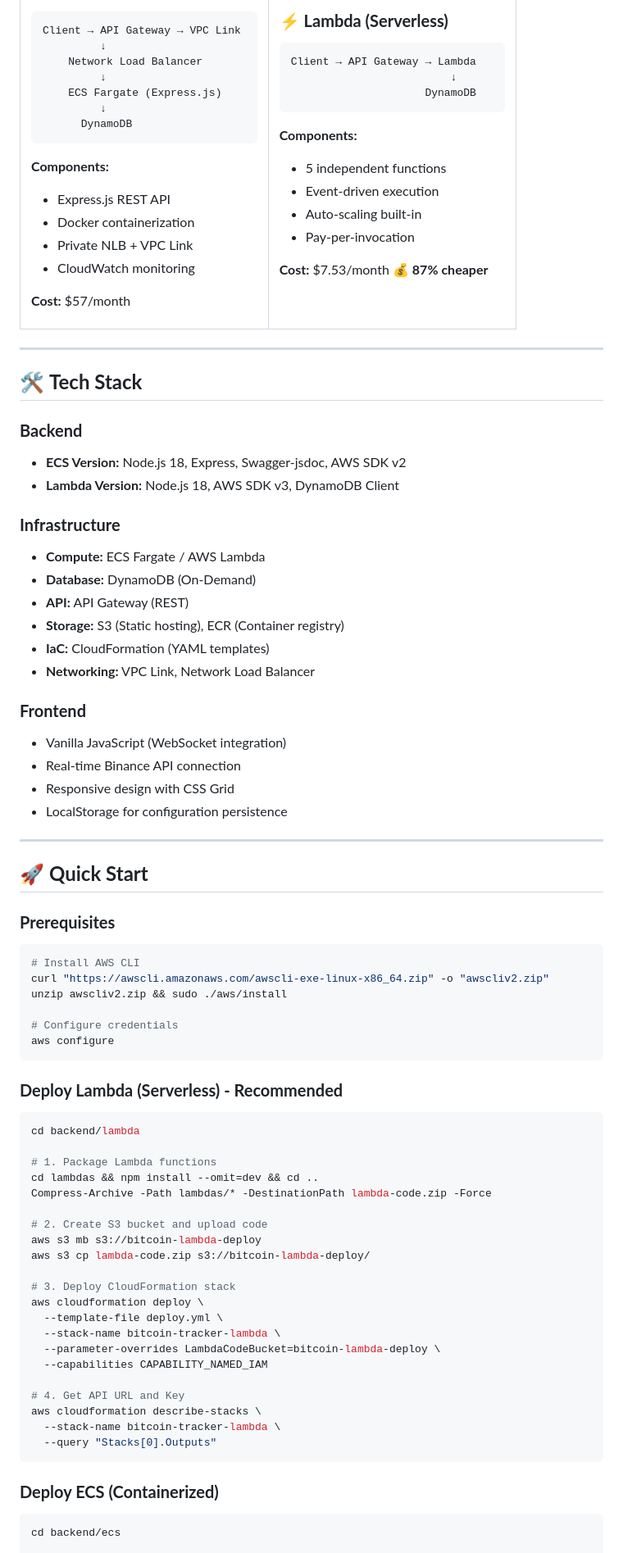
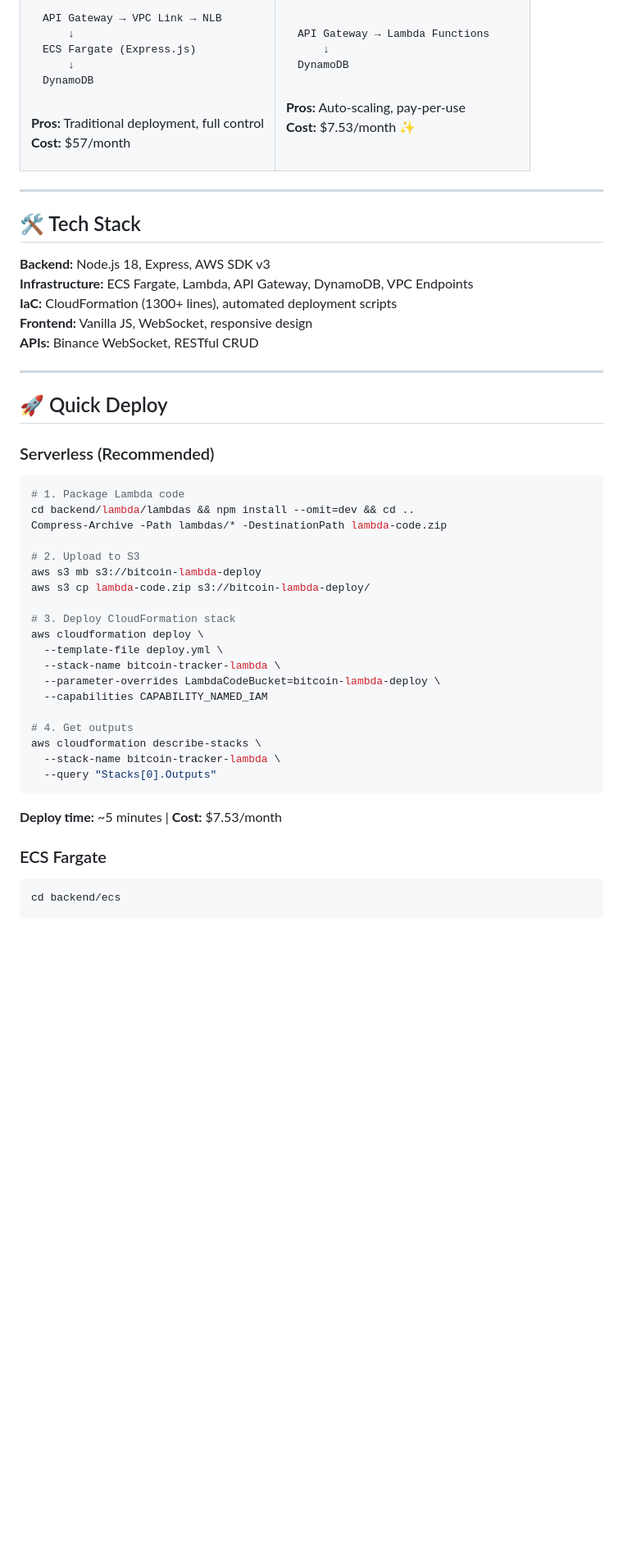
Before and after one commit to SergioAcostaTer/cloud-computing-1, a Markdown page: README.md, the part around one of its changes. Shown at 82% size. GitHub-like rendering; blank space fills up the shorter version.

````diff
--- a/README.md
+++ b/README.md
@@ -47,41 +31,26 @@ A full-stack Bitcoin trading positions tracker featuring **two complete architec
 
 ```
-Client → API Gateway → VPC Link
-         ↓
-    Network Load Balancer
-         ↓
-    ECS Fargate (Express.js)
-         ↓
-      DynamoDB
+API Gateway → VPC Link → NLB
+    ↓
+ECS Fargate (Express.js)
+    ↓
+DynamoDB
 ```
 
-**Components:**
-- Express.js REST API
-- Docker containerization
-- Private NLB + VPC Link
-- CloudWatch monitoring
-
+**Pros:** Traditional deployment, full control
 **Cost:** $57/month
 
 </td>
-<td width="50%">
-
-### ⚡ **Lambda (Serverless)**
+<td>
 
 ```
-Client → API Gateway → Lambda
-                         ↓
-                     DynamoDB
+API Gateway → Lambda Functions
+    ↓
+DynamoDB
 ```
 
-**Components:**
-- 5 independent functions
-- Event-driven execution
-- Auto-scaling built-in
-- Pay-per-invocation
-
-**Cost:** $7.53/month
-**💰 87% cheaper**
+**Pros:** Auto-scaling, pay-per-use
+**Cost:** $7.53/month ✨
 
 </td>
 </tr>
@@ -89,50 +58,26 @@ Client → API Gateway → Lambda
 
 ---
 
-## 🛠️ **Tech Stack**
+## 🛠️ Tech Stack
 
-### **Backend**
-- **ECS Version:** Node.js 18, Express, Swagger-jsdoc, AWS SDK v2
-- **Lambda Version:** Node.js 18, AWS SDK v3, DynamoDB Client
-
-### **Infrastructure**
-- **Compute:** ECS Fargate / AWS Lambda
-- **Database:** DynamoDB (On-Demand)
-- **API:** API Gateway (REST)
-- **Storage:** S3 (Static hosting), ECR (Container registry)
-- **IaC:** CloudFormation (YAML templates)
-- **Networking:** VPC Link, Network Load Balancer
-
-### **Frontend**
-- Vanilla JavaScript (WebSocket integration)
-- Real-time Binance API connection
-- Responsive design with CSS Grid
-- LocalStorage for configuration persistence
+**Backend:** Node.js 18, Express, AWS SDK v3
+**Infrastructure:** ECS Fargate, Lambda, API Gateway, DynamoDB, VPC Endpoints
+**IaC:** CloudFormation (1300+ lines), automated deployment scripts
+**Frontend:** Vanilla JS, WebSocket, responsive design
+**APIs:** Binance WebSocket, RESTful CRUD
 
 ---
 
-## 🚀 **Quick Start**
+## 🚀 Quick Deploy
 
-### **Prerequisites**
-```bash
-# Install AWS CLI
-curl "https://awscli.amazonaws.com/awscli-exe-linux-x86_64.zip" -o "awscliv2.zip"
-unzip awscliv2.zip && sudo ./aws/install
-
-# Configure credentials
-aws configure
-```
-
-### **Deploy Lambda (Serverless) - Recommended**
+### Serverless (Recommended)
 
 ```bash
-cd backend/lambda
+# 1. Package Lambda code
+cd backend/lambda/lambdas && npm install --omit=dev && cd ..
+Compress-Archive -Path lambdas/* -DestinationPath lambda-code.zip
 
-# 1. Package Lambda functions
-cd lambdas && npm install --omit=dev && cd ..
-Compress-Archive -Path lambdas/* -DestinationPath lambda-code.zip -Force
-
-# 2. Create S3 bucket and upload code
+# 2. Upload to S3
 aws s3 mb s3://bitcoin-lambda-deploy
 aws s3 cp lambda-code.zip s3://bitcoin-lambda-deploy/
 
@@ -143,13 +88,15 @@ aws cloudformation deploy \
   --parameter-overrides LambdaCodeBucket=bitcoin-lambda-deploy \
   --capabilities CAPABILITY_NAMED_IAM
 
-# 4. Get API URL and Key
+# 4. Get outputs
 aws cloudformation describe-stacks \
   --stack-name bitcoin-tracker-lambda \
   --query "Stacks[0].Outputs"
 ```
 
-### **Deploy ECS (Containerized)**
+**Deploy time:** ~5 minutes | **Cost:** $7.53/month
+
+### ECS Fargate
 
 ```bash
 cd backend/ecs
````
Also changed, not shown: other parts of README.md (+69 -181 lines).
